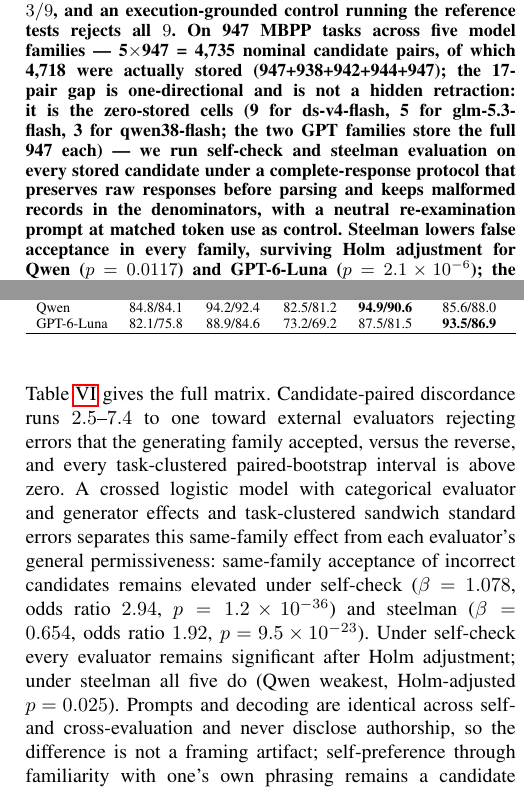
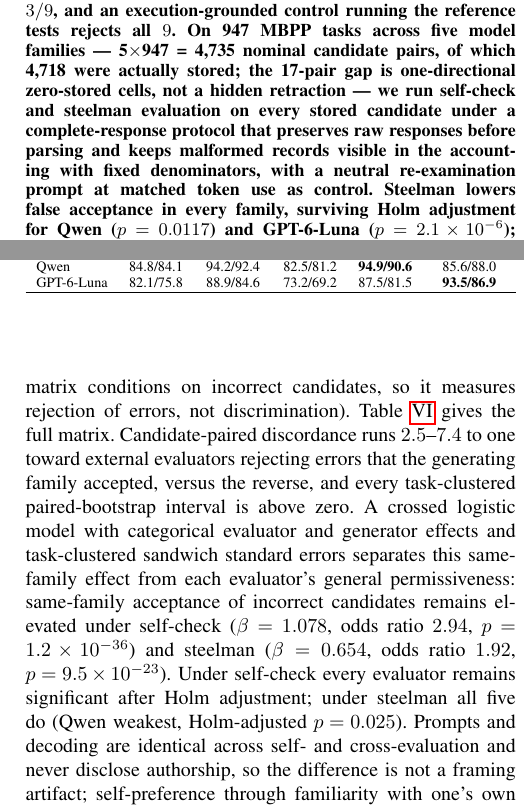
Before and after one commit to AndBrilliant/selfcorr-benchmarks, a LaTeX document (manuscript/main.tex): two parts of the columns of pages 1 and 9 of 14, joined at a grey line, cut so that both start at the same text. Compiled offline with pdfLaTeX.

Commit message:
chappie (chatgpt) review round 1: 2 of 7 accepted. (1) abstract: compressed 17-pair audit-trail parenthetical to a single clause (per-family zero-cell counts live in the Ledger Accounting appendix) and changed 'keeps malformed records in the denominators' to 'keeps malformed records visible in the accounting with fixed denominators' to remove the apparent clash with the table caption's 'excluded from paired denominators'; (2) cross-evaluation section: one clause noting the matrix conditions on incorrect candidates, so it measures rejection of errors, not discrimination. Vetoed with evidence: retitle (current subtitle already scopes it), theory demotion (intro already assigns proofs a supporting role), cross-eval true-acceptance matrix (data do not exist - cross run was incorrect-candidates-only by design), execution-control repositioning (Scope paragraph already calls it an oracle-grounded control, not an independent validation benchmark), self-leniency terminology (paper already uses same-family acceptance excess with mechanisms as candidates), 15-20% wholesale cut of qualifications (house rule: they are load-bearing, hard-won through 13 audit rounds)

```diff
--- a/manuscript/main.tex
+++ b/manuscript/main.tex
@@ -45,12 +45,11 @@
 candidates, structured steelman evaluation accepts $3/9$, and an execution-grounded
 control running the reference tests rejects all $9$. On 947 MBPP tasks across five
 model families --- 5$\times$947 = 4,735 nominal candidate pairs, of which 4,718
-were actually stored (947+938+942+944+947); the 17-pair gap is one-directional and
-is not a hidden retraction: it is the zero-stored cells (9 for
-ds-v4-flash, 5 for glm-5.3-flash, 3 for qwen38-flash; the two GPT families
-store the full 947 each) --- we run self-check and steelman evaluation on
+were actually stored; the 17-pair gap is one-directional zero-stored cells, not a
+hidden retraction --- we run self-check and steelman evaluation on
 every stored candidate under a complete-response protocol that preserves
-raw responses before parsing and keeps malformed records in the denominators,
+raw responses before parsing and keeps malformed records visible in the accounting
+with fixed denominators,
 with a neutral re-examination prompt at matched token use as control. Steelman lowers false acceptance in every family,
 surviving Holm adjustment for Qwen ($p=0.0117$) and GPT-6-Luna
 ($p=2.1\times10^{-6}$); the neutral prompt does not reproduce Qwen's reduction, and
@@ -941,7 +940,9 @@
 general, not self-specific: every evaluator accepts other families' incorrect
 candidates at high rates (cross false acceptance $73$--$94\%$ under self-check and
 $69$--$92\%$ under steelman), so false acceptance of incorrect code does not require
-the code to be one's own. Second, same-family evaluators are more permissive toward their own errors.
+the code to be one's own. Second, same-family evaluators are more permissive toward their own errors
+(the matrix conditions on incorrect candidates, so it measures rejection of
+errors, not discrimination).
 Table~\ref{tab:cross_matrix} gives the full matrix. Candidate-paired discordance runs
 $2.5$--$7.4$ to one toward external evaluators rejecting errors that the generating
 family accepted, versus the reverse, and every task-clustered
```
